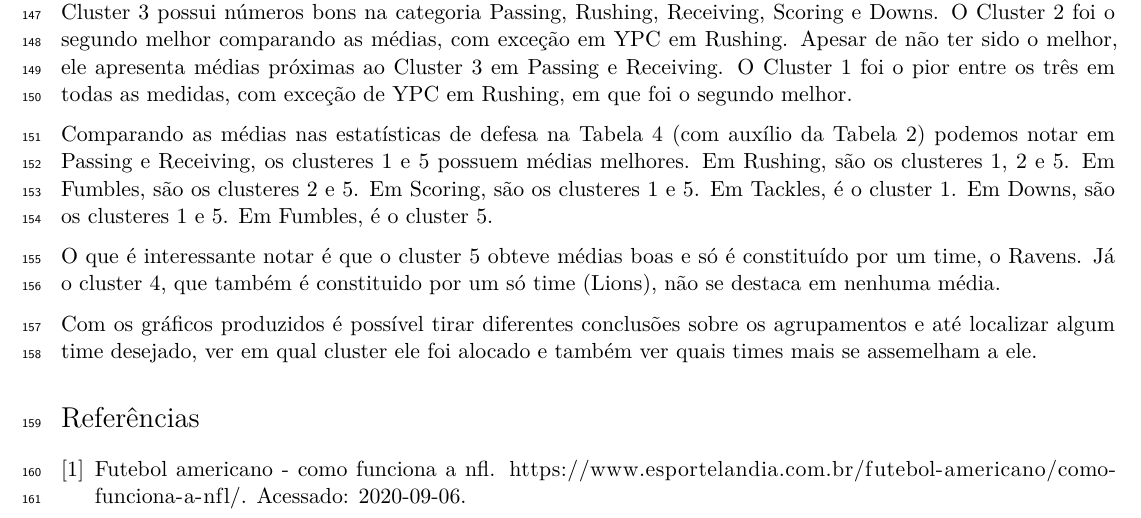
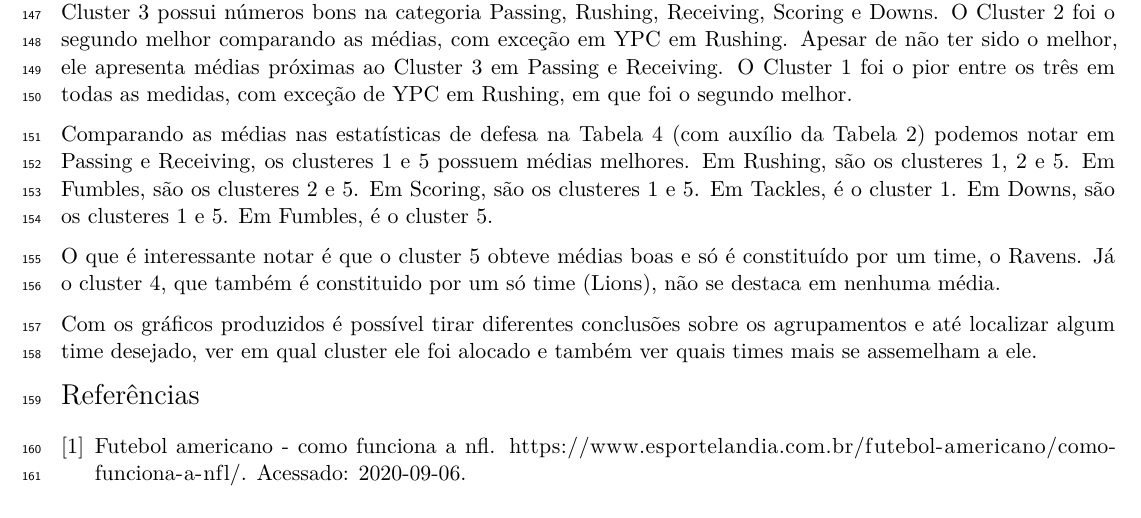
Before and after one commit to nathansouto/proj-me921, an R Markdown document (projeto_final.Rmd): part of page 8 of 9, cut so that both start at the same text. Rendered offline with R 4.5, knitr and Pandoc, then LaTeX, with nearby package versions; some code elsewhere in the file could not run offline; a font, style sheet, LaTeX package, included part or bibliography that could not be used is replaced or left out.

Commit message:
Add files via upload

````diff
--- a/projeto_final.Rmd
+++ b/projeto_final.Rmd
@@ -501,5 +501,19 @@ O que é interessante notar é que o cluster 5 obteve médias boas e só é cons
 
 Com os gráficos produzidos é possível tirar diferentes conclusões sobre os agrupamentos e até localizar algum time desejado, ver em qual cluster ele foi alocado e também ver quais times mais se assemelham a ele.
 
+\vspace{-4mm}
+
 \bibliographystyle{plain}
 \bibliography{bibliography}
+
+```{r}
+rm(model)
+rm(pca)
+rm(sel_def)
+rm(tabela_ataque)
+rm(tabela_def)
+rm(grupos)
+rm(links_logo)
+rm(times)
+rm(plot_scree)
+```
````
